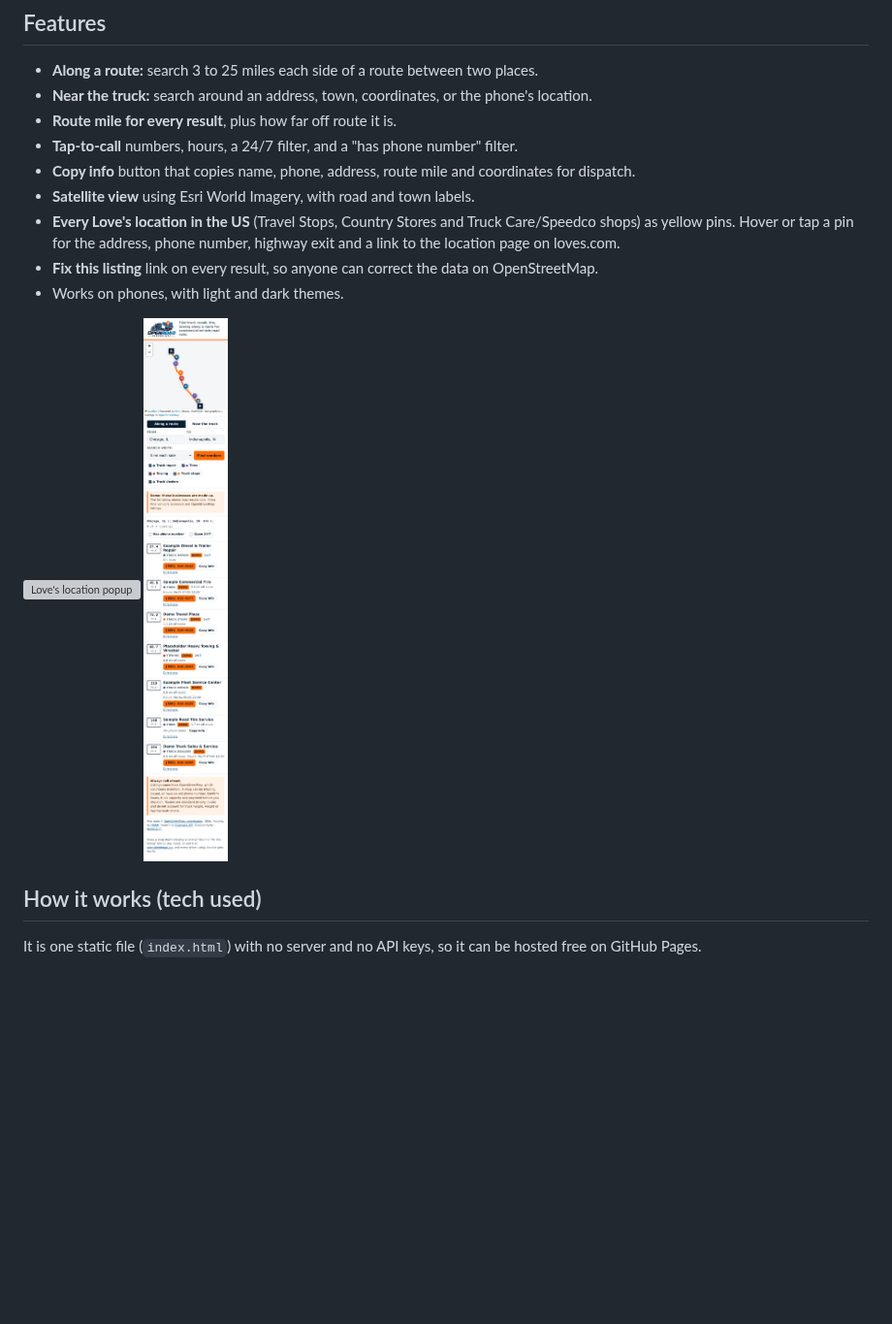
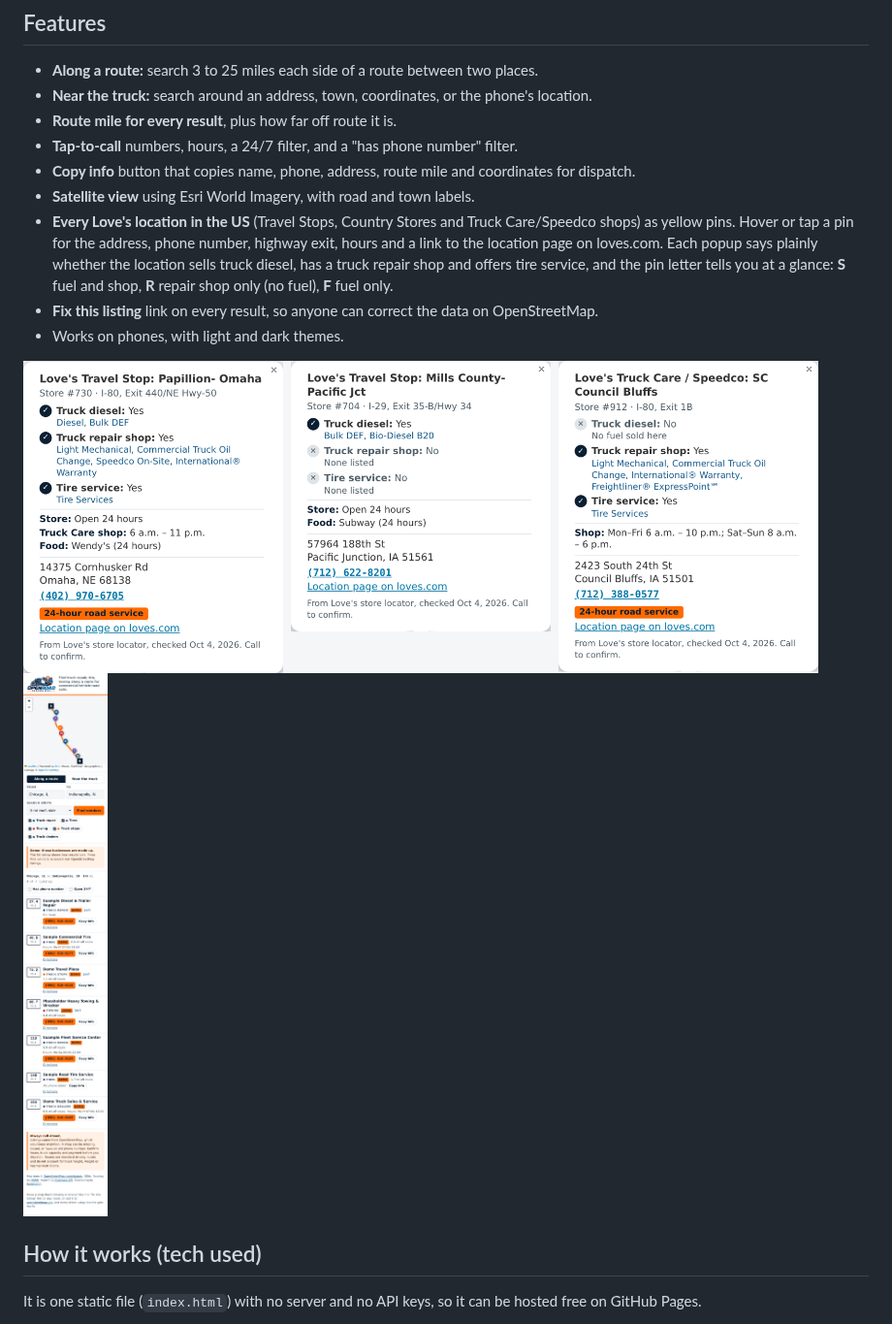
Before and after one commit to CANMAN555/OpenRoad-ServiceMap, a Markdown page: README.md, the part around the change. Shown at 97% size. Drawn GitHub-style; pictures changed too: screenshots/loves-popups.png (added); blank space fills up the shorter version; grey boxes are pictures that could not be loaded.

Commit message:
Update README and screenshots for the new Love's popups
Co-Authored-By: Claude Opus 5.5 (1M context) <noreply@anthropic.com>
Claude-Session: https://claude.ai/code/session_0134BwgEtHejD4CoadjYPrJ5

```diff
--- a/README.md
+++ b/README.md
@@ -20,11 +20,13 @@ When a truck breaks down, a driver or dispatcher has to find a shop that can han
 - **Tap-to-call** numbers, hours, a 24/7 filter, and a "has phone number" filter.
 - **Copy info** button that copies name, phone, address, route mile and coordinates for dispatch.
 - **Satellite view** using Esri World Imagery, with road and town labels.
-- **Every Love's location in the US** (Travel Stops, Country Stores and Truck Care/Speedco shops) as yellow pins. Hover or tap a pin for the address, phone number, highway exit and a link to the location page on loves.com.
+- **Every Love's location in the US** (Travel Stops, Country Stores and Truck Care/Speedco shops) as yellow pins. Hover or tap a pin for the address, phone number, highway exit, hours and a link to the location page on loves.com. Each popup says plainly whether the location sells truck diesel, has a truck repair shop and offers tire service, and the pin letter tells you at a glance: **S** fuel and shop, **R** repair shop only (no fuel), **F** fuel only.
 - **Fix this listing** link on every result, so anyone can correct the data on OpenStreetMap.
 - Works on phones, with light and dark themes.
 
-<img src="screenshots/loves-popup.png" alt="Love's location popup" width="520"> <img src="screenshots/mobile.png" alt="Phone screenshot" width="280">
+<img src="screenshots/loves-popups.png" alt="Love's popups for a fuel and shop stop, a fuel-only stop and a Speedco repair shop" width="820">
+
+<img src="screenshots/mobile.png" alt="Phone screenshot" width="280">
 
 ## How it works (tech used)
 
```
